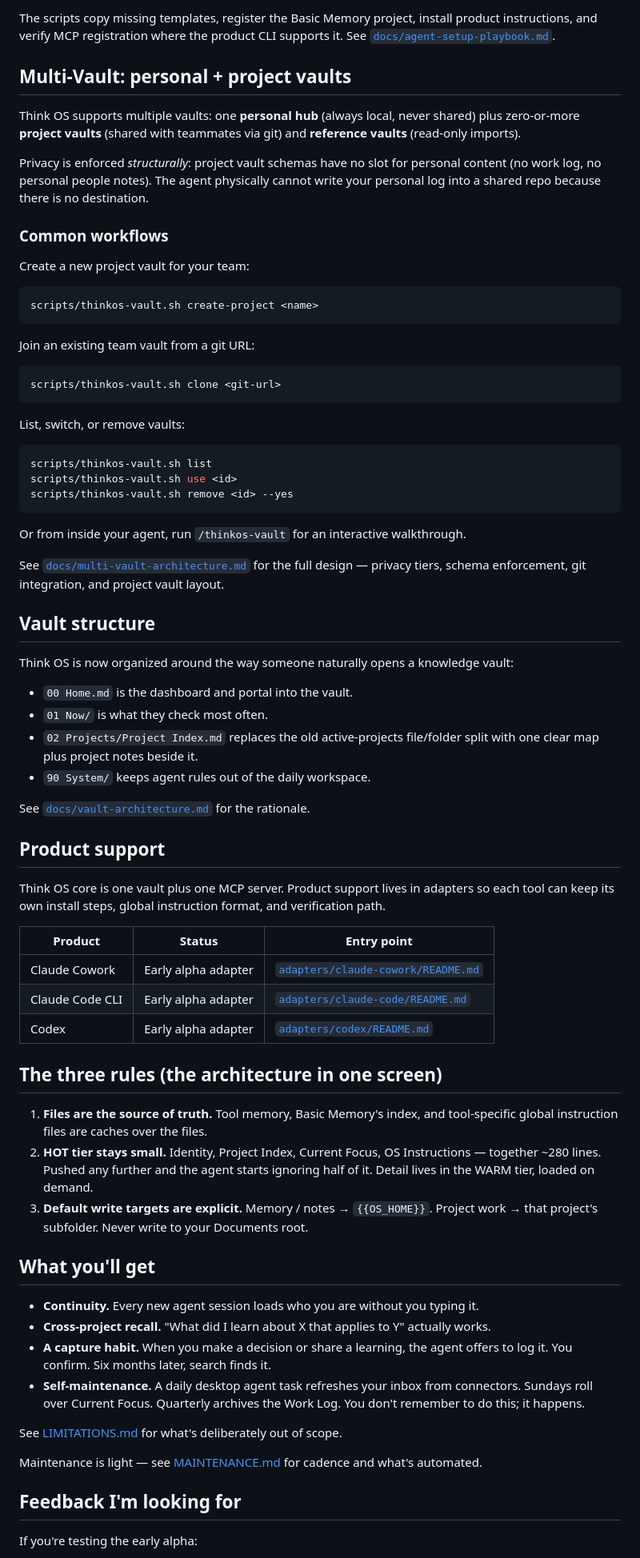
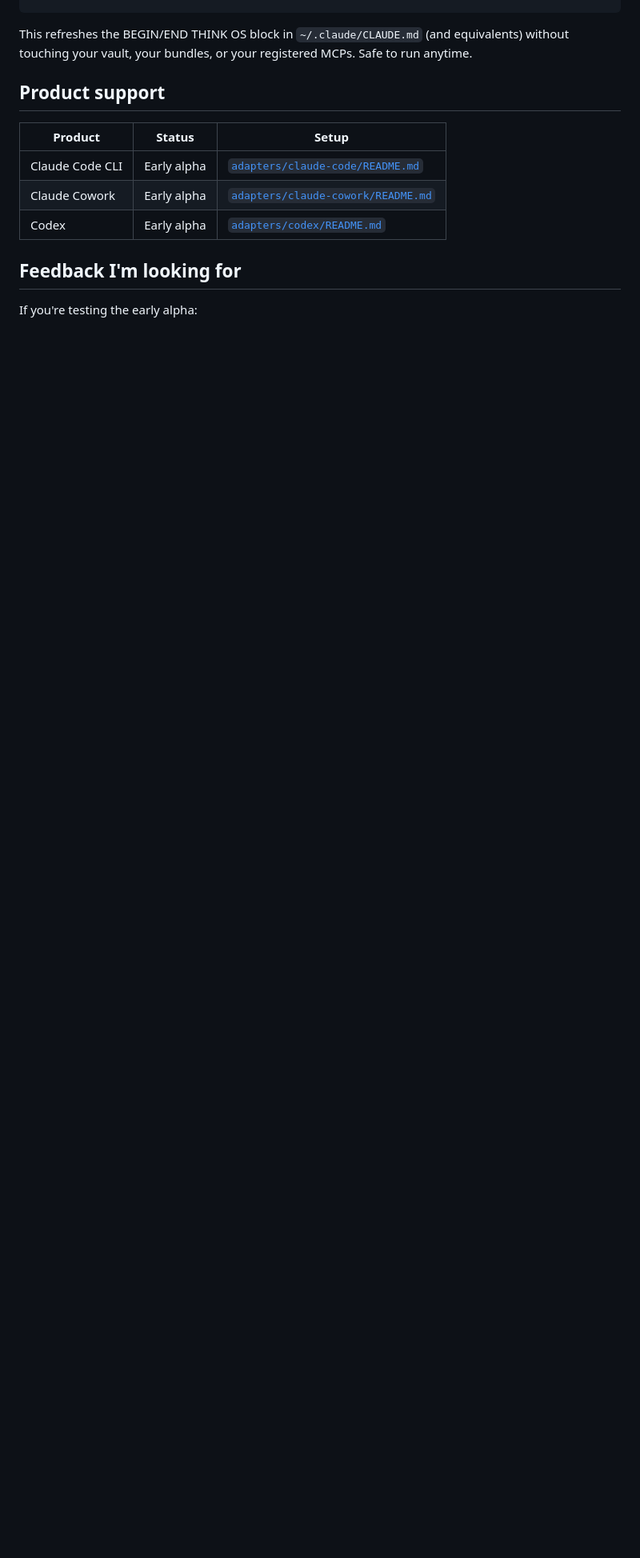
Before and after one commit to dhirajsapkal/think-os-personal, a Markdown page: README.md, the part around one of its changes. Shown at 80% size. GitHub-like rendering; blank space fills up the shorter version.

````diff
--- a/README.md
+++ b/README.md
@@ -106,74 +152,12 @@ scripts/thinkos-doctor.sh --deep --products claude-code,codex
-The scripts copy missing templates, register the Basic Memory project, install product instructions, and verify MCP registration where the product CLI supports it. See [`docs/agent-setup-playbook.md`](docs/agent-setup-playbook.md).
-
-## Multi-Vault: personal + project vaults
-
-Think OS supports multiple vaults: one **personal hub** (always local, never shared) plus zero-or-more **project vaults** (shared with teammates via git) and **reference vaults** (read-only imports).
-
-Privacy is enforced *structurally*: project vault schemas have no slot for personal content (no work log, no personal people notes). The agent physically cannot write your personal log into a shared repo because there is no destination.
-
-### Common workflows
-
-Create a new project vault for your team:
-
-```bash
-scripts/thinkos-vault.sh create-project <name>
-```
-
-Join an existing team vault from a git URL:
-
-```bash
-scripts/thinkos-vault.sh clone <git-url>
-```
-
-List, switch, or remove vaults:
-
-```bash
-scripts/thinkos-vault.sh list
-scripts/thinkos-vault.sh use <id>
-scripts/thinkos-vault.sh remove <id> --yes
-```
-
-Or from inside your agent, run `/thinkos-vault` for an interactive walkthrough.
-
-See [`docs/multi-vault-architecture.md`](docs/multi-vault-architecture.md) for the full design — privacy tiers, schema enforcement, git integration, and project vault layout.
-
-## Vault structure
-
-Think OS is now organized around the way someone naturally opens a knowledge vault:
-
-- `00 Home.md` is the dashboard and portal into the vault.
-- `01 Now/` is what they check most often.
-- `02 Projects/Project Index.md` replaces the old active-projects file/folder split with one clear map plus project notes beside it.
-- `90 System/` keeps agent rules out of the daily workspace.
-
-See [`docs/vault-architecture.md`](docs/vault-architecture.md) for the rationale.
+This refreshes the BEGIN/END THINK OS block in `~/.claude/CLAUDE.md` (and equivalents) without touching your vault, your bundles, or your registered MCPs. Safe to run anytime.
 
 ## Product support
 
-Think OS core is one vault plus one MCP server. Product support lives in adapters so each tool can keep its own install steps, global instruction format, and verification path.
-
-| Product | Status | Entry point |
+| Product | Status | Setup |
 |---|---|---|
-| Claude Cowork | Early alpha adapter | [`adapters/claude-cowork/README.md`](adapters/claude-cowork/README.md) |
-| Claude Code CLI | Early alpha adapter | [`adapters/claude-code/README.md`](adapters/claude-code/README.md) |
-| Codex | Early alpha adapter | [`adapters/codex/README.md`](adapters/codex/README.md) |
-
-## The three rules (the architecture in one screen)
-
-1. **Files are the source of truth.** Tool memory, Basic Memory's index, and tool-specific global instruction files are caches over the files.
-2. **HOT tier stays small.** Identity, Project Index, Current Focus, OS Instructions — together ~280 lines. Pushed any further and the agent starts ignoring half of it. Detail lives in the WARM tier, loaded on demand.
-3. **Default write targets are explicit.** Memory / notes → `{{OS_HOME}}`. Project work → that project's subfolder. Never write to your Documents root.
-
-## What you'll get
-
-- **Continuity.** Every new agent session loads who you are without you typing it.
-- **Cross-project recall.** "What did I learn about X that applies to Y" actually works.
-- **A capture habit.** When you make a decision or share a learning, the agent offers to log it. You confirm. Six months later, search finds it.
-- **Self-maintenance.** A daily desktop agent task refreshes your inbox from connectors. Sundays roll over Current Focus. Quarterly archives the Work Log. You don't remember to do this; it happens.
-
-See [LIMITATIONS.md](LIMITATIONS.md) for what's deliberately out of scope.
-
-Maintenance is light — see [MAINTENANCE.md](MAINTENANCE.md) for cadence and what's automated.
+| Claude Code CLI | Early alpha | [`adapters/claude-code/README.md`](adapters/claude-code/README.md) |
+| Claude Cowork | Early alpha | [`adapters/claude-cowork/README.md`](adapters/claude-cowork/README.md) |
+| Codex | Early alpha | [`adapters/codex/README.md`](adapters/codex/README.md) |
 
 ## Feedback I'm looking for
 
````
Also changed, not shown: other parts of README.md (+124 -78 lines).
